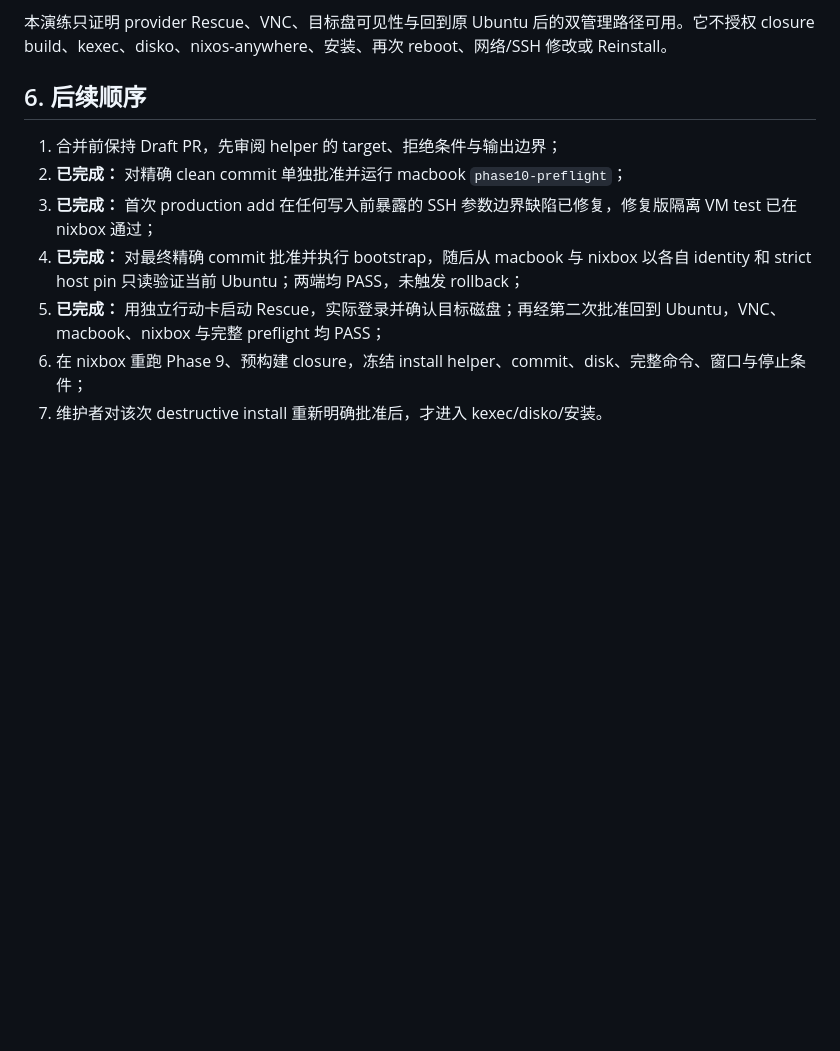
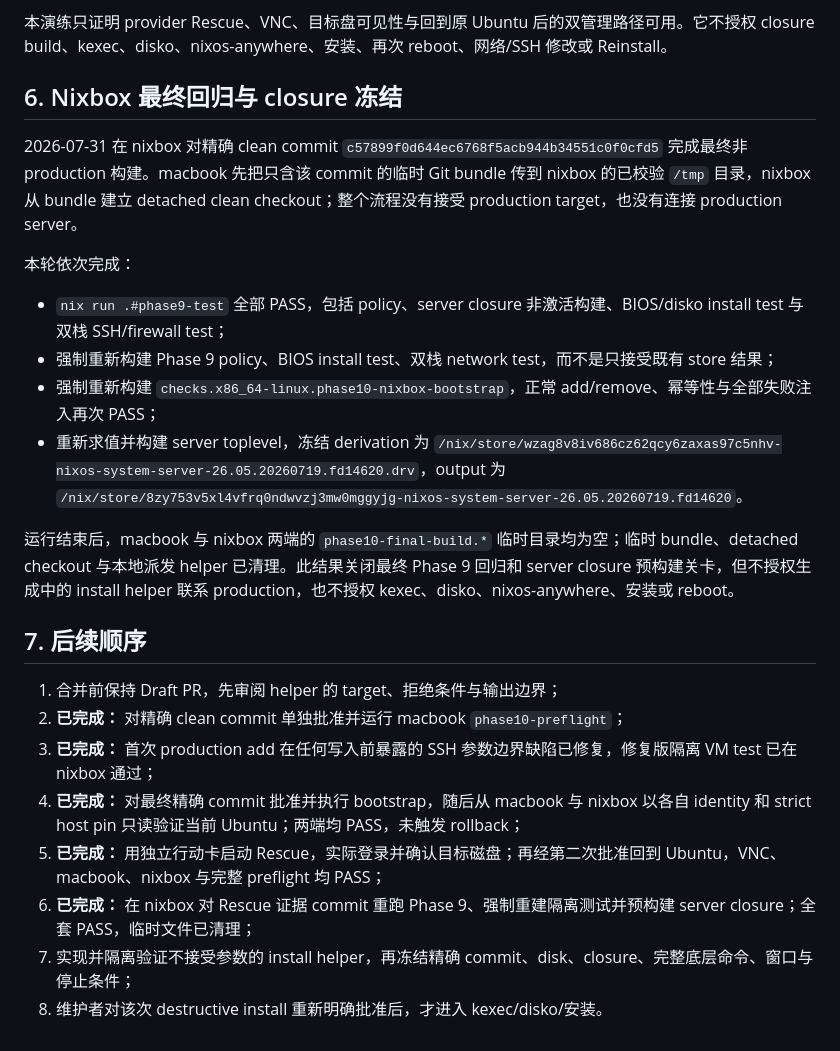
Before and after one commit to sayoriqwq/nix-config, a Markdown page: docs/inventory/phase-10-server-replacement.md, the part around the change. Rendered like a GitHub page; blank space fills up the shorter version.

Commit message:
docs(server): record final nixbox build pass

```diff
--- a/docs/inventory/phase-10-server-replacement.md
+++ b/docs/inventory/phase-10-server-replacement.md
@@ -150,12 +150,26 @@ VNC 自动键盘输入受远端 Caps Lock 状态影响，最初长探针只产
 
 本演练只证明 provider Rescue、VNC、目标盘可见性与回到原 Ubuntu 后的双管理路径可用。它不授权 closure build、kexec、disko、nixos-anywhere、安装、再次 reboot、网络/SSH 修改或 Reinstall。
 
-## 6. 后续顺序
+## 6. Nixbox 最终回归与 closure 冻结
+
+2026-07-31 在 nixbox 对精确 clean commit `c57899f0d644ec6768f5acb944b34551c0f0cfd5` 完成最终非 production 构建。macbook 先把只含该 commit 的临时 Git bundle 传到 nixbox 的已校验 `/tmp` 目录，nixbox 从 bundle 建立 detached clean checkout；整个流程没有接受 production target，也没有连接 production server。
+
+本轮依次完成：
+
+- `nix run .#phase9-test` 全部 PASS，包括 policy、server closure 非激活构建、BIOS/disko install test 与双栈 SSH/firewall test；
+- 强制重新构建 Phase 9 policy、BIOS install test、双栈 network test，而不是只接受既有 store 结果；
+- 强制重新构建 `checks.x86_64-linux.phase10-nixbox-bootstrap`，正常 add/remove、幂等性与全部失败注入再次 PASS；
+- 重新求值并构建 server toplevel，冻结 derivation 为 `/nix/store/wzag8v8iv686cz62qcy6zaxas97c5nhv-nixos-system-server-26.05.20260719.fd14620.drv`，output 为 `/nix/store/8zy753v5xl4vfrq0ndwvzj3mw0mggyjg-nixos-system-server-26.05.20260719.fd14620`。
+
+运行结束后，macbook 与 nixbox 两端的 `phase10-final-build.*` 临时目录均为空；临时 bundle、detached checkout 与本地派发 helper 已清理。此结果关闭最终 Phase 9 回归和 server closure 预构建关卡，但不授权生成中的 install helper 联系 production，也不授权 kexec、disko、nixos-anywhere、安装或 reboot。
+
+## 7. 后续顺序
 
 1. 合并前保持 Draft PR，先审阅 helper 的 target、拒绝条件与输出边界；
 2. **已完成：** 对精确 clean commit 单独批准并运行 macbook `phase10-preflight`；
 3. **已完成：** 首次 production add 在任何写入前暴露的 SSH 参数边界缺陷已修复，修复版隔离 VM test 已在 nixbox 通过；
 4. **已完成：** 对最终精确 commit 批准并执行 bootstrap，随后从 macbook 与 nixbox 以各自 identity 和 strict host pin 只读验证当前 Ubuntu；两端均 PASS，未触发 rollback；
 5. **已完成：** 用独立行动卡启动 Rescue，实际登录并确认目标磁盘；再经第二次批准回到 Ubuntu，VNC、macbook、nixbox 与完整 preflight 均 PASS；
-6. 在 nixbox 重跑 Phase 9、预构建 closure，冻结 install helper、commit、disk、完整命令、窗口与停止条件；
-7. 维护者对该次 destructive install 重新明确批准后，才进入 kexec/disko/安装。
+6. **已完成：** 在 nixbox 对 Rescue 证据 commit 重跑 Phase 9、强制重建隔离测试并预构建 server closure；全套 PASS，临时文件已清理；
+7. 实现并隔离验证不接受参数的 install helper，再冻结精确 commit、disk、closure、完整底层命令、窗口与停止条件；
+8. 维护者对该次 destructive install 重新明确批准后，才进入 kexec/disko/安装。
```
